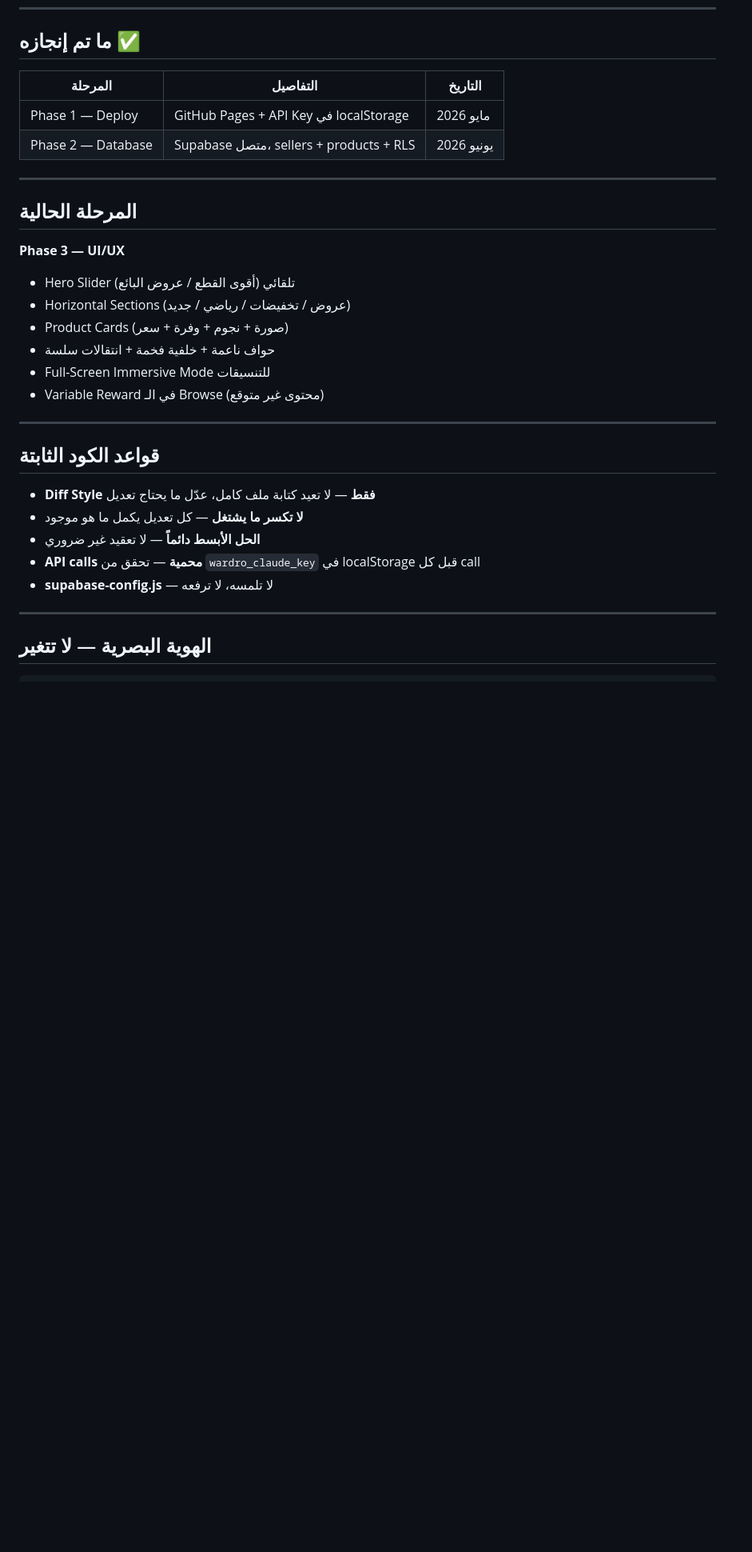
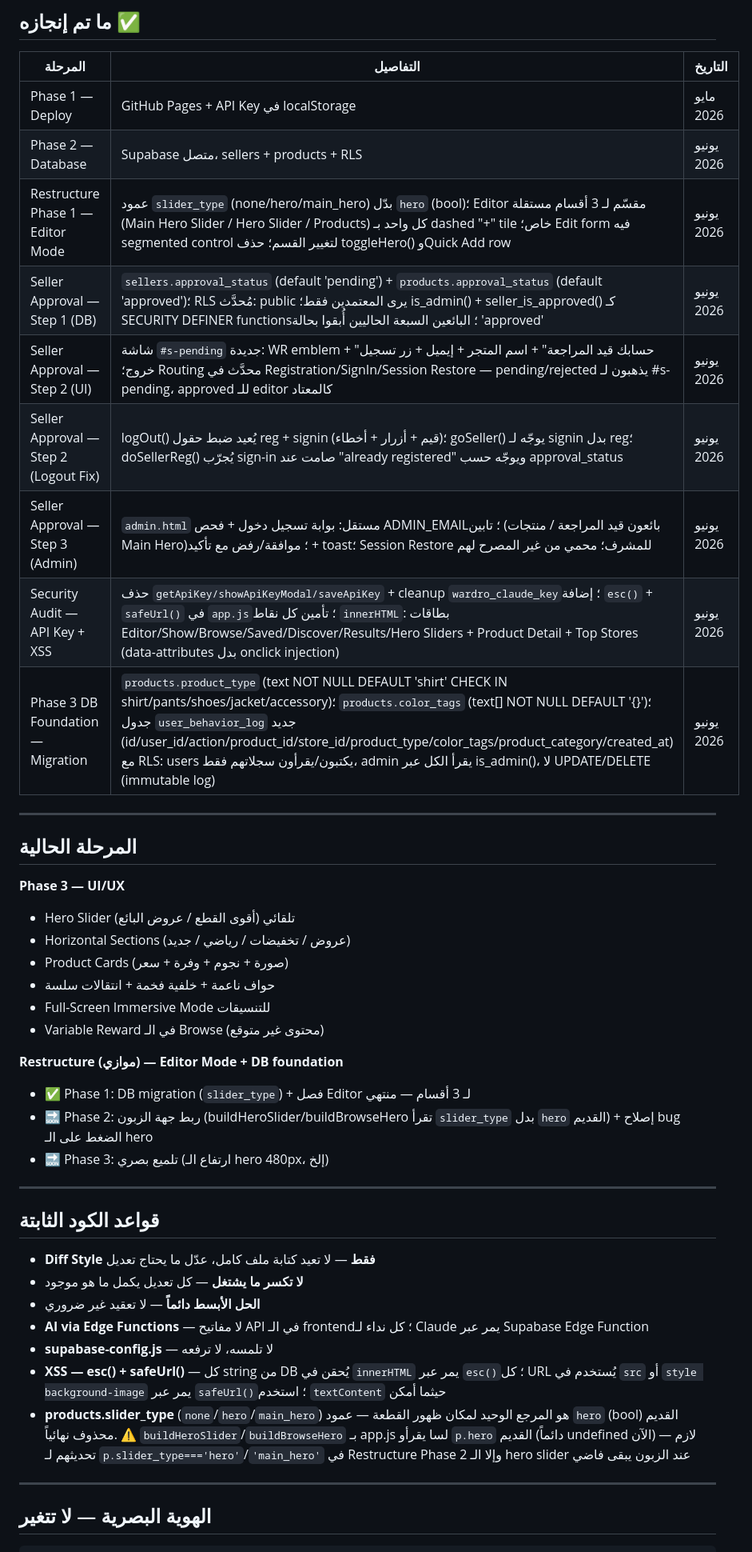
Before and after one commit to hawwadmowissa-art/wardro-alpha-0.95, a Markdown page: CLAUDE.md, the part around one of its changes. Shown at 80% size. Drawn GitHub-style; blank space fills up the shorter version.

Commit message:
chore: sync CLAUDE.md index entry (case-sensitivity fix)
Windows git tracked both Claude.MD and CLAUDE.md as separate entries.
CLAUDE.md index was stale at the pre-Phase2 hash. Synced to current
content (all phase history through Phase 3 DB foundation).

Co-Authored-By: Claude Sonnet 4.6 <noreply@anthropic.com>

```diff
--- a/CLAUDE.md
+++ b/CLAUDE.md
@@ -45,6 +46,13 @@ wardro/
 |---------|----------|---------|
 | Phase 1 — Deploy | GitHub Pages + API Key في localStorage | مايو 2026 |
 | Phase 2 — Database | Supabase متصل، sellers + products + RLS | يونيو 2026 |
+| Restructure Phase 1 — Editor Mode | عمود `slider_type` (none/hero/main_hero) بدّل `hero` (bool)؛ Editor مقسّم لـ 3 أقسام مستقلة (Main Hero Slider / Hero Slider / Products) كل واحد بـ dashed "+" tile خاص؛ Edit form فيه segmented control لتغيير القسم؛ حذف toggleHero() وQuick Add row | يونيو 2026 |
+| Seller Approval — Step 1 (DB) | `sellers.approval_status` (default 'pending') + `products.approval_status` (default 'approved')؛ RLS مُحدَّث: public يرى المعتمدين فقط؛ is_admin() + seller_is_approved() كـ SECURITY DEFINER functions؛ البائعين السبعة الحاليين أُبقوا بحالة 'approved' | يونيو 2026 |
+| Seller Approval — Step 2 (UI) | شاشة `#s-pending` جديدة: WR emblem + "حسابك قيد المراجعة" + اسم المتجر + إيميل + زر تسجيل خروج؛ Routing محدَّث في Registration/SignIn/Session Restore — pending/rejected يذهبون لـ #s-pending، approved للـ editor كالمعتاد | يونيو 2026 |
+| Seller Approval — Step 2 (Logout Fix) | logOut() يُعيد ضبط حقول reg + signin (قيم + أزرار + أخطاء)؛ goSeller() يوجّه لـ signin بدل reg؛ doSellerReg() يُجرّب sign-in صامت عند "already registered" ويوجّه حسب approval_status | يونيو 2026 |
+| Seller Approval — Step 3 (Admin) | `admin.html` مستقل: بوابة تسجيل دخول + فحص ADMIN_EMAIL؛ تابين (بائعون قيد المراجعة / منتجات Main Hero)؛ موافقة/رفض مع تأكيد + toast؛ Session Restore للمشرف؛ محمي من غير المصرح لهم | يونيو 2026 |
+| Security Audit — API Key + XSS | حذف `getApiKey/showApiKeyModal/saveApiKey` + cleanup `wardro_claude_key`؛ إضافة `esc()` + `safeUrl()` في `app.js`؛ تأمين كل نقاط `innerHTML`: بطاقات Editor/Show/Browse/Saved/Discover/Results/Hero Sliders + Product Detail + Top Stores (data-attributes بدل onclick injection) | يونيو 2026 |
+| Phase 3 DB Foundation — Migration | `products.product_type` (text NOT NULL DEFAULT 'shirt' CHECK IN shirt/pants/shoes/jacket/accessory)؛ `products.color_tags` (text[] NOT NULL DEFAULT '{}')؛ جدول `user_behavior_log` جديد (id/user_id/action/product_id/store_id/product_type/color_tags/product_category/created_at) مع RLS: users يكتبون/يقرأون سجلاتهم فقط، admin يقرأ الكل عبر is_admin()، لا UPDATE/DELETE (immutable log) | يونيو 2026 |
 
 ---
 
@@ -57,14 +65,21 @@ wardro/
 - Full-Screen Immersive Mode للتنسيقات
 - Variable Reward في الـ Browse (محتوى غير متوقع)
 
+**Restructure (موازي) — Editor Mode + DB foundation**
+- ✅ Phase 1: DB migration (`slider_type`) + فصل Editor لـ 3 أقسام — منتهي
+- 🔜 Phase 2: ربط جهة الزبون (buildHeroSlider/buildBrowseHero تقرأ `slider_type` بدل `hero` القديم) + إصلاح bug الضغط على الـ hero
+- 🔜 Phase 3: تلميع بصري (ارتفاع الـ hero 480px، إلخ)
+
 ---
 
 ## قواعد الكود الثابتة
 - **Diff Style فقط** — لا تعيد كتابة ملف كامل، عدّل ما يحتاج تعديل
 - **لا تكسر ما يشتغل** — كل تعديل يكمل ما هو موجود
 - **الحل الأبسط دائماً** — لا تعقيد غير ضروري
-- **API calls محمية** — تحقق من `wardro_claude_key` في localStorage قبل كل call
+- **AI via Edge Functions** — لا مفاتيح API في الـ frontend؛ كل نداء لـ Claude يمر عبر Supabase Edge Function
 - **supabase-config.js** — لا تلمسه، لا ترفعه
+- **XSS — esc() + safeUrl()** — كل string من DB يُحقن في `innerHTML` يمر عبر `esc()`؛ كل URL يُستخدم في `src` أو `style background-image` يمر عبر `safeUrl()`؛ استخدم `textContent` حيثما أمكن
+- **products.slider_type** (`none`/`hero`/`main_hero`) هو المرجع الوحيد لمكان ظهور القطعة — عمود `hero` (bool) القديم محذوف نهائياً. ⚠️ `buildHeroSlider`/`buildBrowseHero` بـ app.js لسا يقرأو `p.hero` القديم (دائماً undefined الآن) — لازم تحديثهم لـ `p.slider_type==='hero'`/`'main_hero'` في Restructure Phase 2 وإلا الـ hero slider عند الزبون يبقى فاضي
 
 ---
 
```
Also changed, not shown: other parts of CLAUDE.md (+2 -1 lines).
